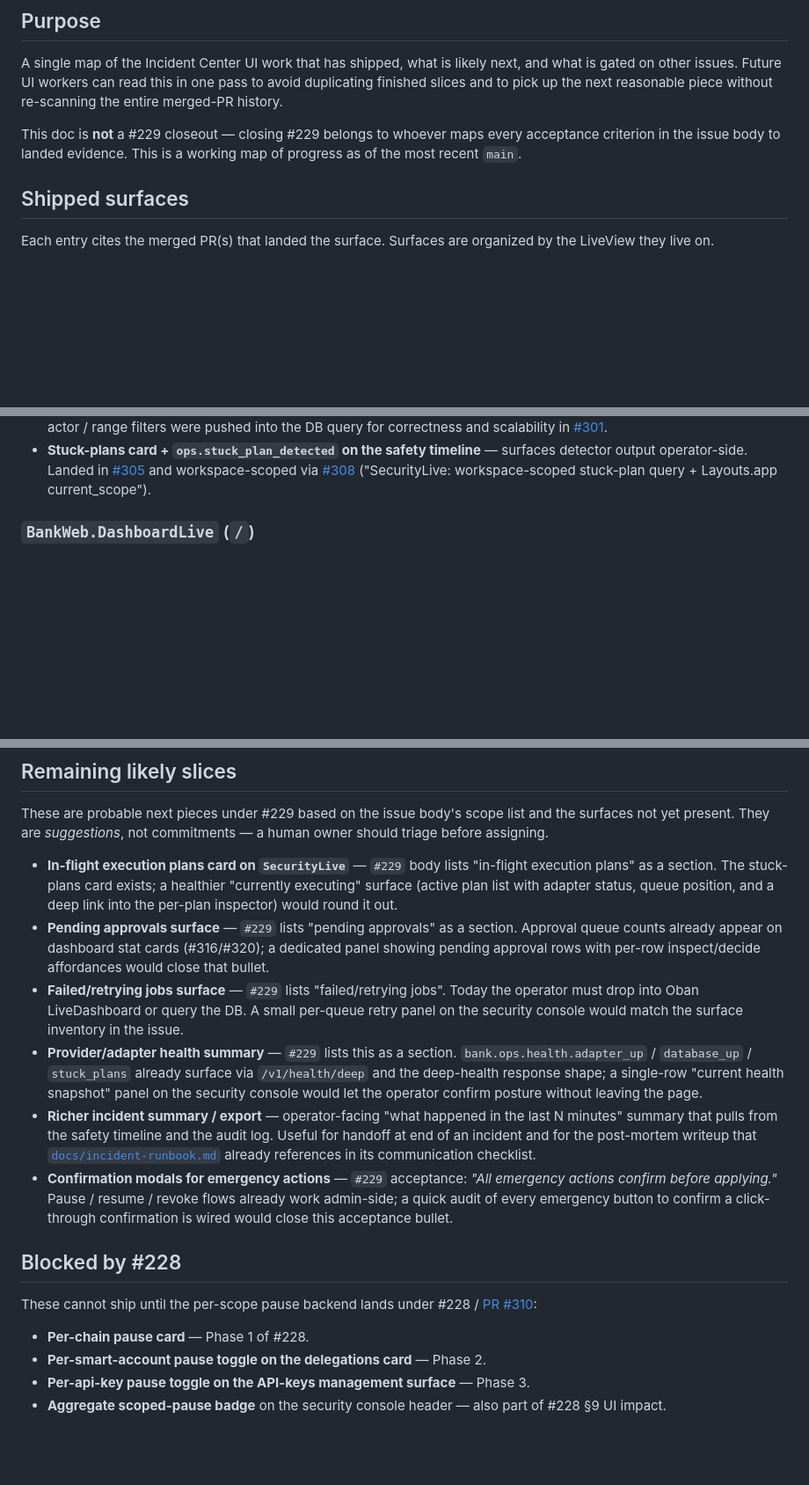
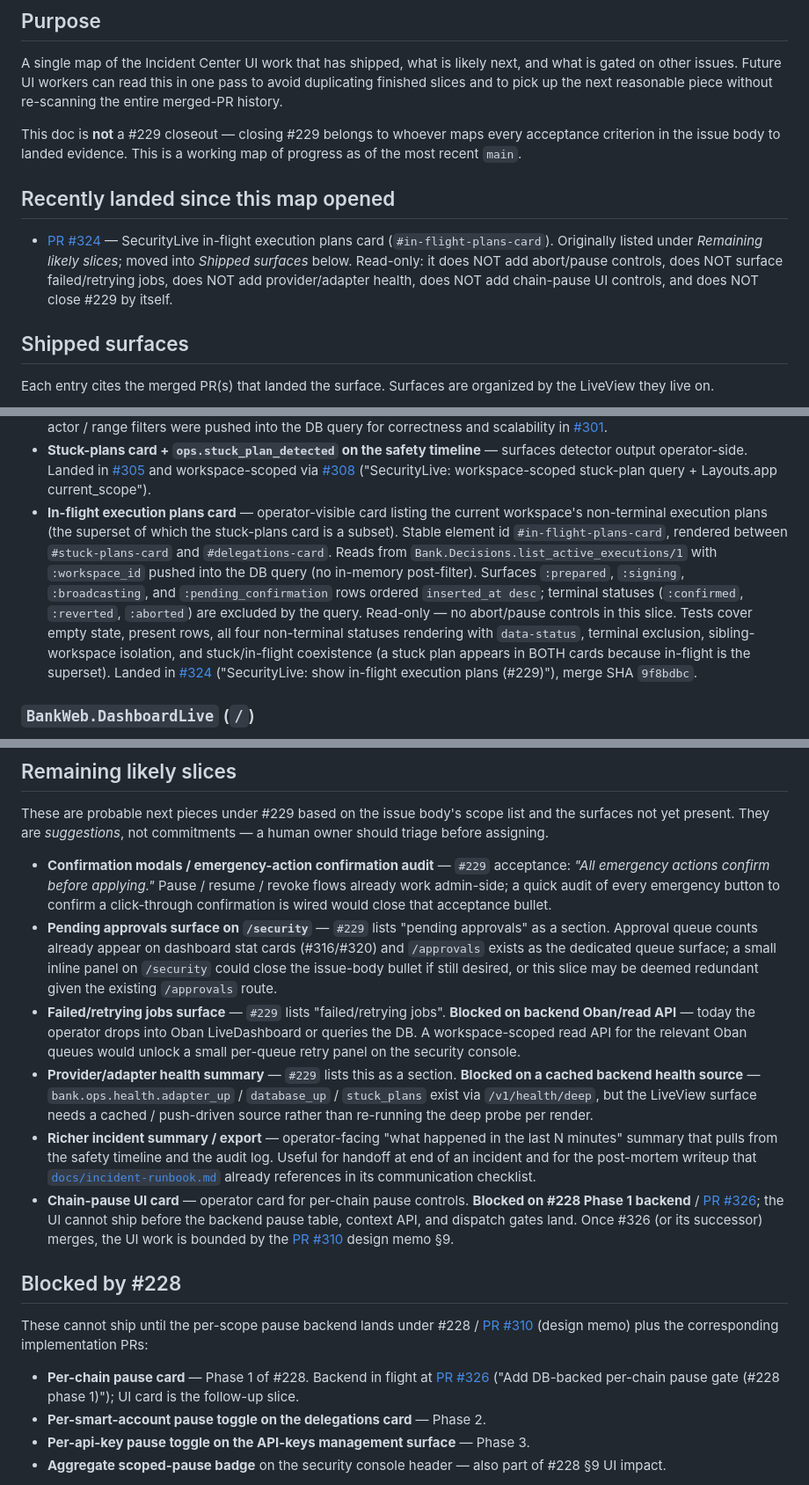
Before and after one commit to Linh86/cryptokorr, a Markdown page: docs/design/229-incident-center-ui-progress.md, 3 parts joined by grey strips. Shown at 88% size. GitHub-like rendering; blank space fills up the shorter version.

Commit message:
docs(design): refresh Incident Center UI progress map (#229)
Reflects shipped state after PR #324 ("SecurityLive: show in-flight
execution plans (#229)", merge SHA 9f8bdbc).

Changes:

- Add a new "Recently landed since this map opened" section so a
  reviewer reading the PR after-the-fact can see what moved.
- Move "In-flight execution plans card on SecurityLive" out of
  Remaining likely slices and into the SecurityLive shipped surfaces
  section. Cite #324 (merge SHA 9f8bdbc), the stable element id
  `#in-flight-plans-card`, the data source
  `Bank.Decisions.list_active_executions/1` (workspace_id pushed into
  the DB query), the four non-terminal statuses surfaced (`:prepared`,
  `:signing`, `:broadcasting`, `:pending_confirmation`), and the six
  shipped tests (empty state, present rows, all four statuses,
  terminal exclusion, sibling-workspace isolation, stuck/in-flight
  coexistence). Honest about what #324 does NOT add: no abort/pause
  controls, no failed/retrying jobs surface, no provider/adapter
  health, no chain-pause UI controls; #324 does not close #229.
- Refresh Remaining likely slices after #324:
    - confirmation modals / emergency-action confirmation audit (kept)
    - pending approvals surface on /security (kept; flagged that
      /approvals already exists as the dedicated route, so the
      inline-on-/security version may be redundant)
    - failed/retrying jobs surface — explicitly blocked on backend
      Oban/read API
    - provider/adapter health summary — explicitly blocked on cached
      backend health source
    - richer incident summary / export (kept)
    - chain-pause UI card — explicitly blocked on #228 Phase 1
      backend / PR #326
- Update "Blocked by #228" to reference PR #326 for the chain phase.

Cross-cutting:
- Workspace boundary: docs-only.
- Auth/role: docs-only.
- Audit/replay: docs-only.
- Chain safety: docs-only.
- Secret hygiene: no curl examples, no bearer-token text added.
- Idempotency / concurrency: N/A.
- Migration / backfill: N/A.
- Docs / runbook: this is the docs change.
- Tests: full mix precommit ran clean (2306 tests, 0 failures).
- Scope: docs-only; one file (docs/design/229-incident-center-ui-progress.md).

OpenAPI impact: none.

Co-Authored-By: Claude Opus 4.7 (1M context) <noreply@anthropic.com>

```diff
--- a/docs/design/229-incident-center-ui-progress.md
+++ b/docs/design/229-incident-center-ui-progress.md
@@ -15,6 +15,16 @@ history.
 This doc is **not** a #229 closeout — closing #229 belongs to whoever
 maps every acceptance criterion in the issue body to landed evidence.
 This is a working map of progress as of the most recent `main`.
+
+## Recently landed since this map opened
+
+- [PR #324](https://github.com/Linh86/cryptobank/pull/324) — SecurityLive
+  in-flight execution plans card (`#in-flight-plans-card`). Originally
+  listed under *Remaining likely slices*; moved into *Shipped surfaces*
+  below. Read-only: it does NOT add abort/pause controls, does NOT
+  surface failed/retrying jobs, does NOT add provider/adapter health,
+  does NOT add chain-pause UI controls, and does NOT close #229 by
+  itself.
 
 ## Shipped surfaces
 
@@ -43,6 +53,23 @@ organized by the LiveView they live on.
   workspace-scoped via
   [#308](https://github.com/Linh86/cryptobank/pull/308) ("SecurityLive:
   workspace-scoped stuck-plan query + Layouts.app current_scope").
+- **In-flight execution plans card** — operator-visible card listing
+  the current workspace's non-terminal execution plans (the superset
+  of which the stuck-plans card is a subset). Stable element id
+  `#in-flight-plans-card`, rendered between `#stuck-plans-card` and
+  `#delegations-card`. Reads from `Bank.Decisions.list_active_executions/1`
+  with `:workspace_id` pushed into the DB query (no in-memory
+  post-filter). Surfaces `:prepared`, `:signing`, `:broadcasting`,
+  and `:pending_confirmation` rows ordered `inserted_at desc`;
+  terminal statuses (`:confirmed`, `:reverted`, `:aborted`) are
+  excluded by the query. Read-only — no abort/pause controls in this
+  slice. Tests cover empty state, present rows, all four non-terminal
+  statuses rendering with `data-status`, terminal exclusion,
+  sibling-workspace isolation, and stuck/in-flight coexistence (a
+  stuck plan appears in BOTH cards because in-flight is the superset).
+  Landed in [#324](https://github.com/Linh86/cryptobank/pull/324)
+  ("SecurityLive: show in-flight execution plans (#229)"), merge SHA
+  `9f8bdbc`.
 
 ### `BankWeb.DashboardLive` (`/`)
 
@@ -79,42 +106,50 @@ These are probable next pieces under #229 based on the issue body's
 scope list and the surfaces not yet present. They are *suggestions*,
 not commitments — a human owner should triage before assigning.
 
-- **In-flight execution plans card on `SecurityLive`** — `#229` body
-  lists "in-flight execution plans" as a section. The stuck-plans card
-  exists; a healthier "currently executing" surface (active plan list
-  with adapter status, queue position, and a deep link into the
-  per-plan inspector) would round it out.
-- **Pending approvals surface** — `#229` lists "pending approvals" as a
-  section. Approval queue counts already appear on dashboard stat
-  cards (#316/#320); a dedicated panel showing pending approval rows
-  with per-row inspect/decide affordances would close that bullet.
+- **Confirmation modals / emergency-action confirmation audit** —
+  `#229` acceptance: *"All emergency actions confirm before
+  applying."* Pause / resume / revoke flows already work admin-side;
+  a quick audit of every emergency button to confirm a click-through
+  confirmation is wired would close that acceptance bullet.
+- **Pending approvals surface on `/security`** — `#229` lists
+  "pending approvals" as a section. Approval queue counts already
+  appear on dashboard stat cards (#316/#320) and `/approvals` exists
+  as the dedicated queue surface; a small inline panel on `/security`
+  could close the issue-body bullet if still desired, or this slice
+  may be deemed redundant given the existing `/approvals` route.
 - **Failed/retrying jobs surface** — `#229` lists "failed/retrying
-  jobs". Today the operator must drop into Oban LiveDashboard or query
-  the DB. A small per-queue retry panel on the security console would
-  match the surface inventory in the issue.
-- **Provider/adapter health summary** — `#229` lists this as a section.
-  `bank.ops.health.adapter_up` / `database_up` / `stuck_plans` already
-  surface via `/v1/health/deep` and the deep-health response shape; a
-  single-row "current health snapshot" panel on the security console
-  would let the operator confirm posture without leaving the page.
+  jobs". **Blocked on backend Oban/read API** — today the operator
+  drops into Oban LiveDashboard or queries the DB. A workspace-scoped
+  read API for the relevant Oban queues would unlock a small per-queue
+  retry panel on the security console.
+- **Provider/adapter health summary** — `#229` lists this as a
+  section. **Blocked on a cached backend health source** —
+  `bank.ops.health.adapter_up` / `database_up` / `stuck_plans` exist
+  via `/v1/health/deep`, but the LiveView surface needs a cached /
+  push-driven source rather than re-running the deep probe per render.
 - **Richer incident summary / export** — operator-facing "what
   happened in the last N minutes" summary that pulls from the safety
-  timeline and the audit log. Useful for handoff at end of an incident
-  and for the post-mortem writeup that
+  timeline and the audit log. Useful for handoff at end of an
+  incident and for the post-mortem writeup that
   [`docs/incident-runbook.md`](../incident-runbook.md) already
   references in its communication checklist.
-- **Confirmation modals for emergency actions** — `#229` acceptance:
-  *"All emergency actions confirm before applying."* Pause / resume /
-  revoke flows already work admin-side; a quick audit of every
-  emergency button to confirm a click-through confirmation is wired
-  would close this acceptance bullet.
+- **Chain-pause UI card** — operator card for per-chain pause
+  controls. **Blocked on #228 Phase 1 backend** / [PR #326](https://github.com/Linh86/cryptobank/pull/326);
+  the UI cannot ship before the backend pause table, context API,
+  and dispatch gates land. Once #326 (or its successor) merges, the
+  UI work is bounded by the [PR #310](https://github.com/Linh86/cryptobank/pull/310)
+  design memo §9.
 
 ## Blocked by #228
 
 These cannot ship until the per-scope pause backend lands under
-#228 / [PR #310](https://github.com/Linh86/cryptobank/pull/310):
+#228 / [PR #310](https://github.com/Linh86/cryptobank/pull/310) (design
+memo) plus the corresponding implementation PRs:
 
-- **Per-chain pause card** — Phase 1 of #228.
+- **Per-chain pause card** — Phase 1 of #228. Backend in flight at
+  [PR #326](https://github.com/Linh86/cryptobank/pull/326) ("Add
+  DB-backed per-chain pause gate (#228 phase 1)"); UI card is the
+  follow-up slice.
 - **Per-smart-account pause toggle on the delegations card** — Phase 2.
 - **Per-api-key pause toggle on the API-keys management surface** —
   Phase 3.
```
